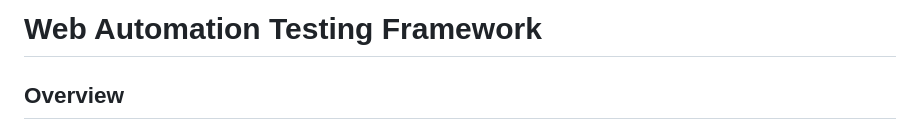
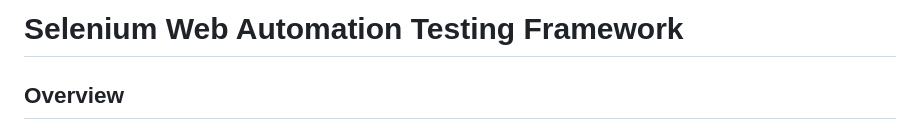
Before and after one commit to MoiseTesting/WebAutomationTesting, a Markdown page: README.md, the part around the change. Drawn GitHub-style.

```diff
--- a/README.md
+++ b/README.md
@@ -1,4 +1,4 @@
-# Web Automation Testing Framework
+#  Selenium Web Automation Testing Framework
 
 ## Overview
 A test automation framework built using Python, Selenium WebDriver, and Behave for automated testing of web applications. The framework follows the Page Object Model design pattern and uses BDD (Behavior Driven Development) approach.
```
